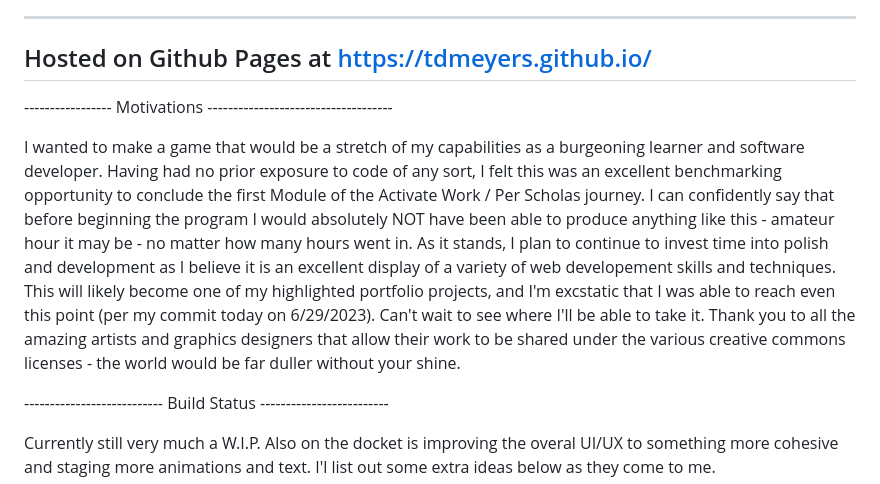
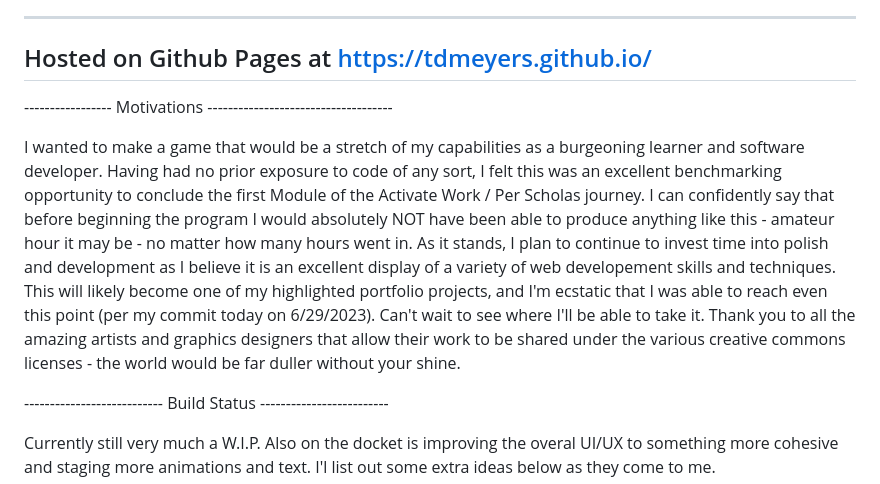
Before and after one commit to TDMeyers/TDMeyers.github.io, a Markdown page: README.md, the part around the change. GitHub-like rendering.

Commit message:
Update README.md
fixed spelling error on ecstatic

```diff
--- a/README.md
+++ b/README.md
@@ -10,7 +10,7 @@ Hosted on Github Pages at https://tdmeyers.github.io/
 
 ----------------- Motivations ------------------------------------
 
-I wanted to make a game that would be a stretch of my capabilities as a burgeoning learner and software developer. Having had no prior exposure to code of any sort, I felt this was an excellent benchmarking opportunity to conclude the first Module of the Activate Work / Per Scholas journey. I can confidently say that before beginning the program I would absolutely NOT have been able to produce anything like this - amateur hour it may be - no matter how many hours went in. As it stands, I plan to continue to invest time into polish and development as I believe it is an excellent display of a variety of web developement skills and techniques. This will likely become one of my highlighted portfolio projects, and I'm excstatic that I was able to reach even this point (per my commit today on 6/29/2023). Can't wait to see where I'll be able to take it. Thank you to all the amazing artists and graphics designers that allow their work to be shared under the various creative commons licenses - the world would be far duller without your shine.
+I wanted to make a game that would be a stretch of my capabilities as a burgeoning learner and software developer. Having had no prior exposure to code of any sort, I felt this was an excellent benchmarking opportunity to conclude the first Module of the Activate Work / Per Scholas journey. I can confidently say that before beginning the program I would absolutely NOT have been able to produce anything like this - amateur hour it may be - no matter how many hours went in. As it stands, I plan to continue to invest time into polish and development as I believe it is an excellent display of a variety of web developement skills and techniques. This will likely become one of my highlighted portfolio projects, and I'm ecstatic that I was able to reach even this point (per my commit today on 6/29/2023). Can't wait to see where I'll be able to take it. Thank you to all the amazing artists and graphics designers that allow their work to be shared under the various creative commons licenses - the world would be far duller without your shine.
 
 --------------------------- Build Status -------------------------
 
```
